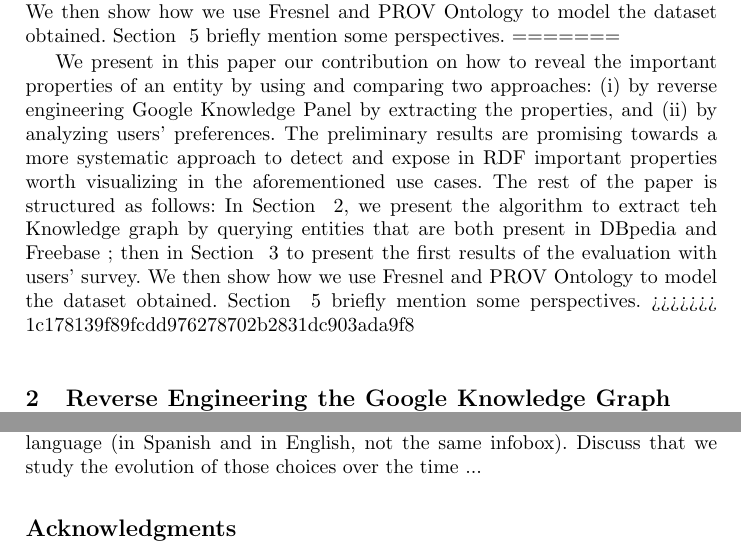
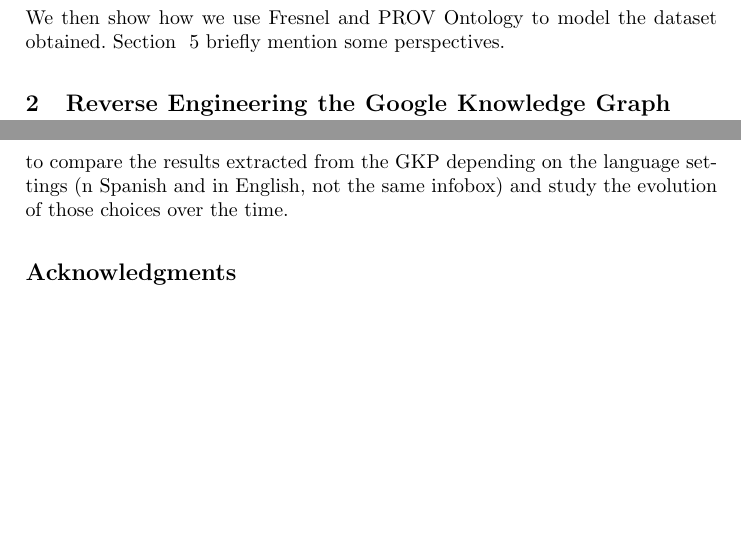
Before and after one commit to ahmadassaf/KBE, a LaTeX paper (eswc2014-poster/eswc2014-poster.tex): two parts of pages 2 and 5 of 5, joined at a grey line, cut so that both start at the same text, the shorter picture padded with empty space. Compiled offline with pdfLaTeX.

Commit message:
few changes

```diff
--- a/eswc2014-poster/eswc2014-poster.tex
+++ b/eswc2014-poster/eswc2014-poster.tex
@@ -78,10 +77,7 @@
 
   We present in this paper our contribution on how to reveal the important properties of an entity by using and comparing two approaches: (i) by reverse engineering Google Knowledge Panel by extracting the properties, and (ii) by analyzing users' preferences. The preliminary results are promising towards a more systematic approach to detect and expose in RDF important properties worth visualizing in the aforementioned use cases.
   The rest of the paper is structured as follows: In Section ~\ref{sec:knowledge-graph}, we present the algorithm to extract the Knowledge graph by querying entities that are both present in DBpedia and Freebase ; then in Section ~\ref{sec:evaluation} to present the first results of the evaluation with users' survey. We then show how we use Fresnel and PROV Ontology to model the dataset obtained. Section ~\ref{sec:conclusion} briefly mention some perspectives.
-=======
 
-We present in this paper our contribution on how to reveal the important properties of an entity by using and comparing two approaches: (i) by reverse engineering Google Knowledge Panel by extracting the properties, and (ii) by analyzing users' preferences. The preliminary results are promising towards a more systematic approach to detect and expose in RDF important properties worth visualizing in the aforementioned use cases. The rest of the paper is structured as follows: In Section ~\ref{sec:knowledge-graph}, we present the algorithm to extract teh Knowledge graph by querying entities that are both present in DBpedia and Freebase ; then in Section ~\ref{sec:evaluation} to present the first results of the evaluation with users' survey. We then show how we use Fresnel and PROV Ontology to model the dataset obtained. Section ~\ref{sec:conclusion} briefly mention some perspectives.
->>>>>>> 1c178139f89fcdd976278702b2831dc903ada9f8
 
 %%%%%%%%%%%%%%%%%%%%%%%%%%%%%%%%%%%%%%%%%%%%%%%%%%%%%%%%%%%%%%%%%
 %%%  2. Reverse Engineering the Google Knowledge Graph Panel  %%%
@@ -181,9 +177,9 @@
 \label{sec:conclusion}
 We have shown that it is possible to reveal important properties pf entities in a large knowledge base by starting comparing the properties obtained in the Knowledge Google Panel and the users preferences. We have provided an algorithm that for a given entity both in DBpedia and Freebase, compute the $N$ occurrences of the properties shown in the Google ``infobox''. We are sure these preliminarily results can be benefit and helpful to decide which properties of an entity is worth for visualizing.
 
-For future work, we would improve the vocabulary used to describe the results obtained and make them available on a SPARQL endpoint. We are also investigating the use of Mechanical Truck to perform the survey for the rest of the classes and provide a complete comprehensive dataset with the results obtained with the classes of DBpedia.
+For future work, we would improve the vocabulary used to describe the results obtained and make them available on a SPARQL endpoint. We are also investigating the use of Mechanical Truck to perform the survey for the rest of the classes and provide a complete comprehensive dataset with the results obtained with the classes of DBpedia. Another interesting challenge is actually to compare the results extracted from the GKP depending on the language settings (n Spanish and in English, not the same infobox) and study the evolution of those choices over the time.
 
-ToDo: discuss that the GOOG KG is actually different depending on the language (in Spanish and in English, not the same infobox). Discuss that we study the evolution of those choices over the time ...
+%ToDo: discuss that the GOOG KG is actually different depending on the language (in Spanish and in English, not the same infobox). Discuss that we study the evolution of those choices over the time ...
 
 %%%%%%%%%%%%%%%%%%%%%%%%%
 %%%  Acknowledgments  %%%
```
Also changed, not shown: eswc2014-poster/eswc2014-poster.tex (6 more changed lines).
